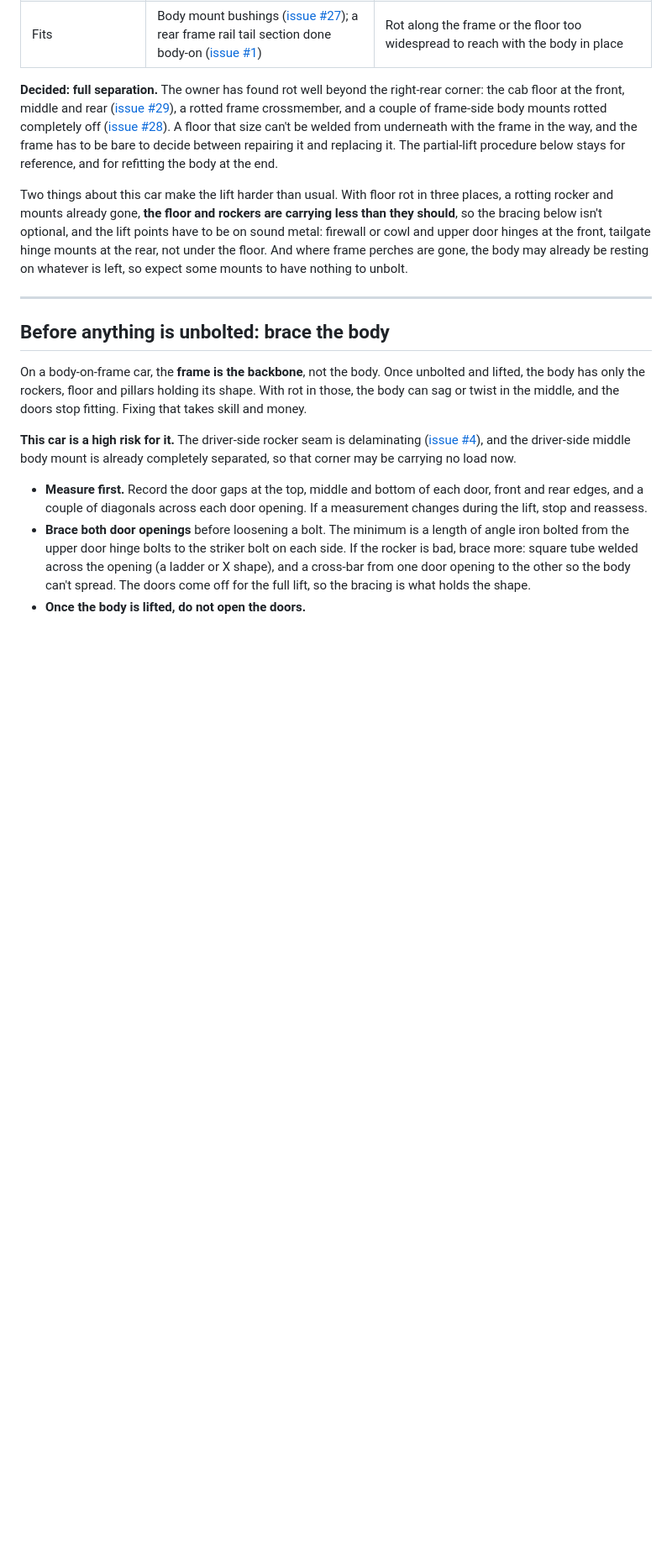
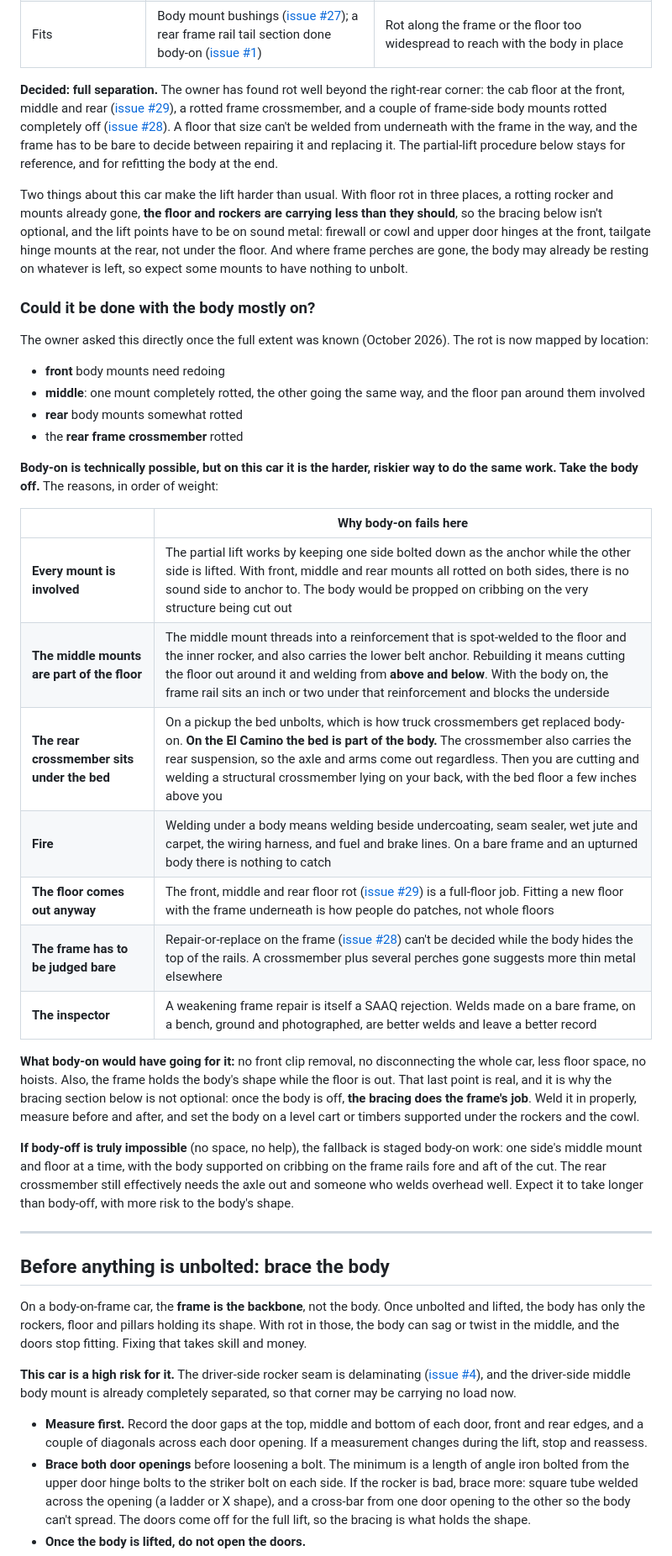
Before and after one commit to abyessof-labs/1981-gmc-caballero, a Markdown page: docs/body-off-frame.md, the part around one of its changes. Shown at 84% size. Rendered like a GitHub page; blank space fills up the shorter version.

Commit message:
Record the mapped body mount and rear crossmember rot, and the case for body-off

```diff
--- a/docs/body-off-frame.md
+++ b/docs/body-off-frame.md
@@ -38,6 +38,40 @@ should**, so the bracing below isn't optional, and the lift points have to be on
 or cowl and upper door hinges at the front, tailgate hinge mounts at the rear, not under the floor.
 And where frame perches are gone, the body may already be resting on whatever is left, so expect
 some mounts to have nothing to unbolt.
+
+### Could it be done with the body mostly on?
+
+The owner asked this directly once the full extent was known (October 2026). The rot is now
+mapped by location:
+- **front** body mounts need redoing
+- **middle**: one mount completely rotted, the other going the same way, and the floor pan around
+  them involved
+- **rear** body mounts somewhat rotted
+- the **rear frame crossmember** rotted
+
+**Body-on is technically possible, but on this car it is the harder, riskier way to do the same
+work. Take the body off.** The reasons, in order of weight:
+
+| | Why body-on fails here |
+|---|---|
+| **Every mount is involved** | The partial lift works by keeping one side bolted down as the anchor while the other side is lifted. With front, middle and rear mounts all rotted on both sides, there is no sound side to anchor to. The body would be propped on cribbing on the very structure being cut out |
+| **The middle mounts are part of the floor** | The middle mount threads into a reinforcement that is spot-welded to the floor and the inner rocker, and also carries the lower belt anchor. Rebuilding it means cutting the floor out around it and welding from **above and below**. With the body on, the frame rail sits an inch or two under that reinforcement and blocks the underside |
+| **The rear crossmember sits under the bed** | On a pickup the bed unbolts, which is how truck crossmembers get replaced body-on. **On the El Camino the bed is part of the body.** The crossmember also carries the rear suspension, so the axle and arms come out regardless. Then you are cutting and welding a structural crossmember lying on your back, with the bed floor a few inches above you |
+| **Fire** | Welding under a body means welding beside undercoating, seam sealer, wet jute and carpet, the wiring harness, and fuel and brake lines. On a bare frame and an upturned body there is nothing to catch |
+| **The floor comes out anyway** | The front, middle and rear floor rot ([issue #29](../../../issues/29)) is a full-floor job. Fitting a new floor with the frame underneath is how people do patches, not whole floors |
+| **The frame has to be judged bare** | Repair-or-replace on the frame ([issue #28](../../../issues/28)) can't be decided while the body hides the top of the rails. A crossmember plus several perches gone suggests more thin metal elsewhere |
+| **The inspector** | A weakening frame repair is itself a SAAQ rejection. Welds made on a bare frame, on a bench, ground and photographed, are better welds and leave a better record |
+
+**What body-on would have going for it:** no front clip removal, no disconnecting the whole car,
+less floor space, no hoists. Also, the frame holds the body's shape while the floor is out. That last
+point is real, and it is why the bracing section below is not optional: once the body is off,
+**the bracing does the frame's job**. Weld it in properly, measure before and after, and set the
+body on a level cart or timbers supported under the rockers and the cowl.
+
+**If body-off is truly impossible** (no space, no help), the fallback is staged body-on work: one
+side's middle mount and floor at a time, with the body supported on cribbing on the frame rails
+fore and aft of the cut. The rear crossmember still effectively needs the axle out and someone who
+welds overhead well. Expect it to take longer than body-off, with more risk to the body's shape.
 
 ---
 
```
Also changed, not shown: other parts of docs/body-off-frame.md (+1 -1 lines), docs/known-issues.md (+2 -2 lines), docs/parts-chassis-and-parking-brake.md (+8 -6 lines).
